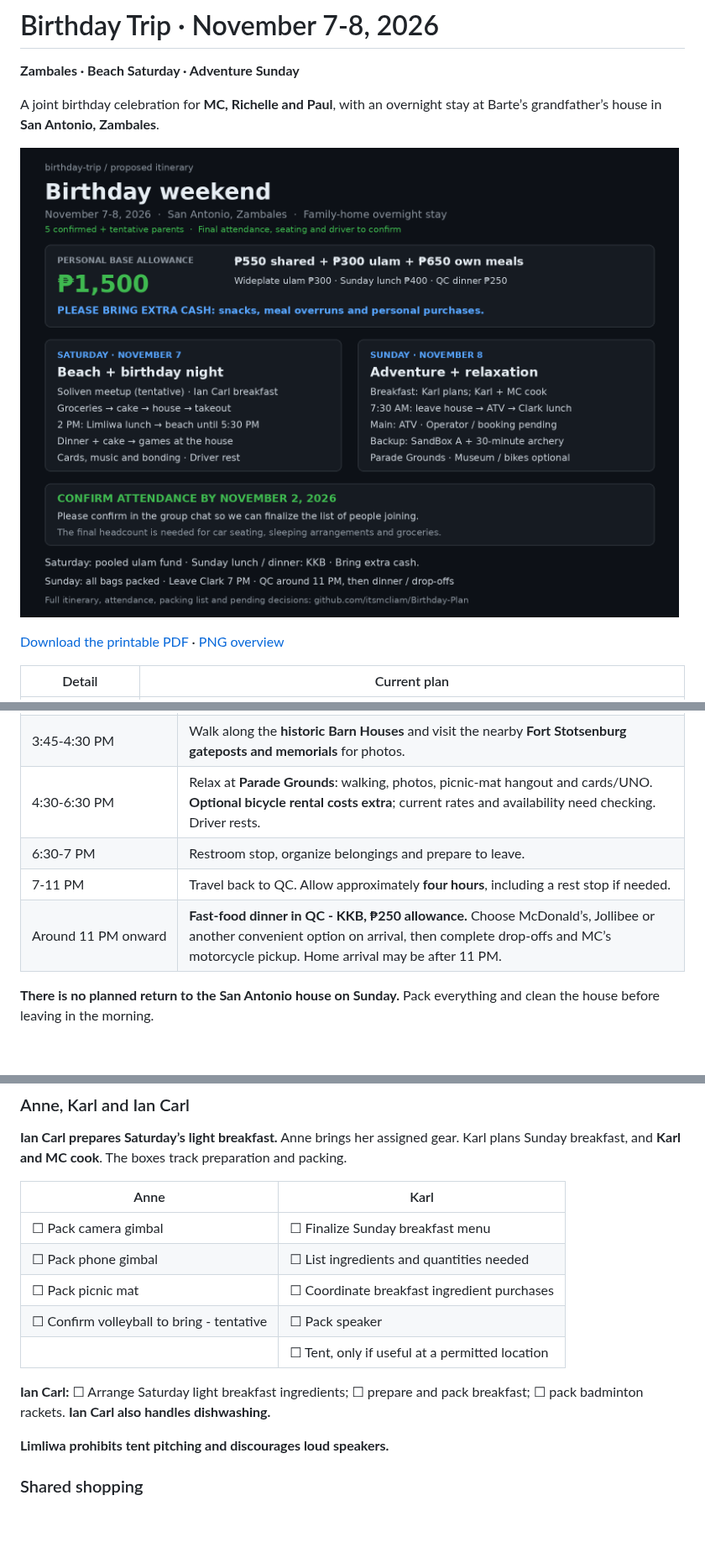
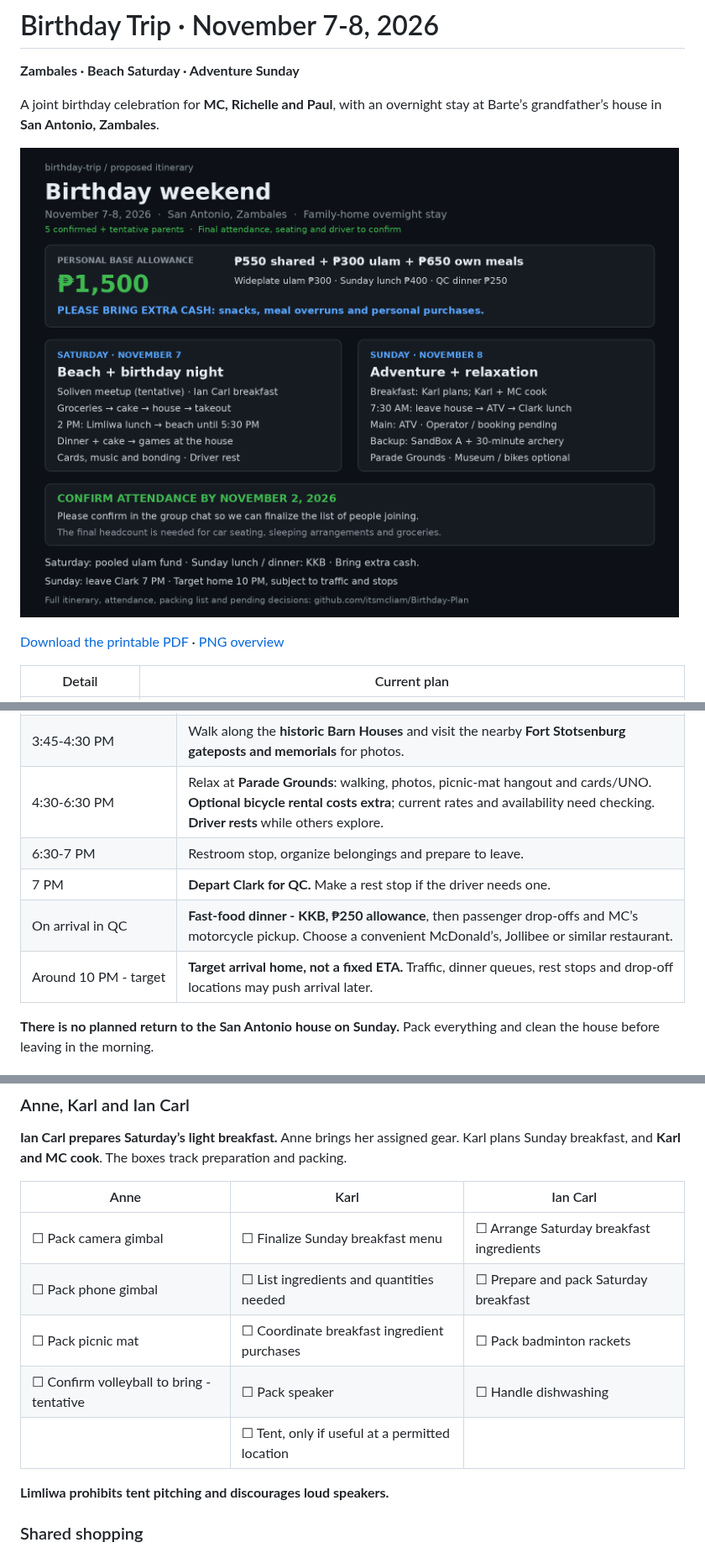
Before and after one commit to itsmcliam/Birthday-Plan, a Markdown page: README.md, 3 parts joined by grey strips. Shown at 84% size. GitHub-like rendering; pictures changed too: assets/trip-overview.png; blank space fills up the shorter version.

Commit message:
Use three-column participant checklist and 7 PM departure with 10 PM target

```diff
--- a/README.md
+++ b/README.md
@@ -4,7 +4,7 @@
 
 A joint birthday celebration for **MC, Richelle and Paul**, with an overnight stay at Barte’s grandfather’s house in **San Antonio, Zambales**.
 
-![Birthday weekend overview](assets/trip-overview.png?v=20261024-clark-afternoon)
+![Birthday weekend overview](assets/trip-overview.png?v=20261024-three-columns)
 
 [Download the printable PDF](Birthday-Trip-Plan.pdf) · [PNG overview](assets/trip-overview.png)
 
@@ -147,10 +147,11 @@ Outside-food policy confirmed directly by Limliwa in a message shared by MC on O
 | 1:30&#8209;2:30&nbsp;PM | **Lunch around Clark Parade Grounds - KKB, ₱400 each.** **Anne and the group choose the restaurant.** Options: Barn by Conti’s, Couscousi Mediterranean Grill and Porch Coffee. |
 | 2:30&#8209;3:45&nbsp;PM | **Optional Clark Museum.** Visit before the published 4 PM closing. Admission and student exemption need confirmation; the 4D theater is separate and not scheduled. |
 | 3:45&#8209;4:30&nbsp;PM | Walk along the **historic Barn Houses** and visit the nearby **Fort Stotsenburg gateposts and memorials** for photos. |
-| 4:30&#8209;6:30&nbsp;PM | Relax at **Parade Grounds**: walking, photos, picnic-mat hangout and cards/UNO. **Optional bicycle rental costs extra**; current rates and availability need checking. Driver rests. |
+| 4:30&#8209;6:30&nbsp;PM | Relax at **Parade Grounds**: walking, photos, picnic-mat hangout and cards/UNO. **Optional bicycle rental costs extra**; current rates and availability need checking. **Driver rests** while others explore. |
 | 6:30&#8209;7&nbsp;PM | Restroom stop, organize belongings and prepare to leave. |
-| 7&#8209;11&nbsp;PM | Travel back to QC. Allow approximately **four hours**, including a rest stop if needed. |
-| Around&nbsp;11&nbsp;PM&nbsp;onward | **Fast-food dinner in QC - KKB, ₱250 allowance.** Choose McDonald’s, Jollibee or another convenient option on arrival, then complete drop-offs and MC’s motorcycle pickup. Home arrival may be after 11 PM. |
+| 7&nbsp;PM | **Depart Clark for QC.** Make a rest stop if the driver needs one. |
+| On&nbsp;arrival&nbsp;in&nbsp;QC | **Fast-food dinner - KKB, ₱250 allowance**, then passenger drop-offs and MC’s motorcycle pickup. Choose a convenient McDonald’s, Jollibee or similar restaurant. |
+| Around&nbsp;10&nbsp;PM&nbsp;&#8209;&nbsp;target | **Target arrival home, not a fixed ETA.** Traffic, dinner queues, rest stops and drop-off locations may push arrival later. |
 
 **There is no planned return to the San Antonio house on Sunday.** Pack everything and clean the house before leaving in the morning.
 
@@ -235,15 +236,13 @@ flowchart TD
 
 **Ian Carl prepares Saturday’s light breakfast.** Anne brings her assigned gear. Karl plans Sunday breakfast, and **Karl and MC cook**. The boxes track preparation and packing.
 
-| Anne | Karl |
-| --- | --- |
-| ☐ Pack camera gimbal | ☐ Finalize Sunday breakfast menu |
-| ☐ Pack phone gimbal | ☐ List ingredients and quantities needed |
-| ☐ Pack picnic mat | ☐ Coordinate breakfast ingredient purchases |
-| ☐ Confirm volleyball to bring - tentative | ☐ Pack speaker |
-|  | ☐ Tent, only if useful at a permitted location |
-
-**Ian Carl:** ☐ Arrange Saturday light breakfast ingredients; ☐ prepare and pack breakfast; ☐ pack badminton rackets. **Ian Carl also handles dishwashing.**
+| Anne | Karl | Ian Carl |
+| --- | --- | --- |
+| ☐ Pack camera gimbal | ☐ Finalize Sunday breakfast menu | ☐ Arrange Saturday breakfast ingredients |
+| ☐ Pack phone gimbal | ☐ List ingredients and quantities needed | ☐ Prepare and pack Saturday breakfast |
+| ☐ Pack picnic mat | ☐ Coordinate breakfast ingredient purchases | ☐ Pack badminton rackets |
+| ☐ Confirm volleyball to bring - tentative | ☐ Pack speaker | ☐ Handle dishwashing |
+|  | ☐ Tent, only if useful at a permitted location |  |
 
 **Limliwa prohibits tent pitching and discourages loud speakers.**
 
```
Also changed, not shown: other parts of README.md (+4 -4 lines), 2 other files.
